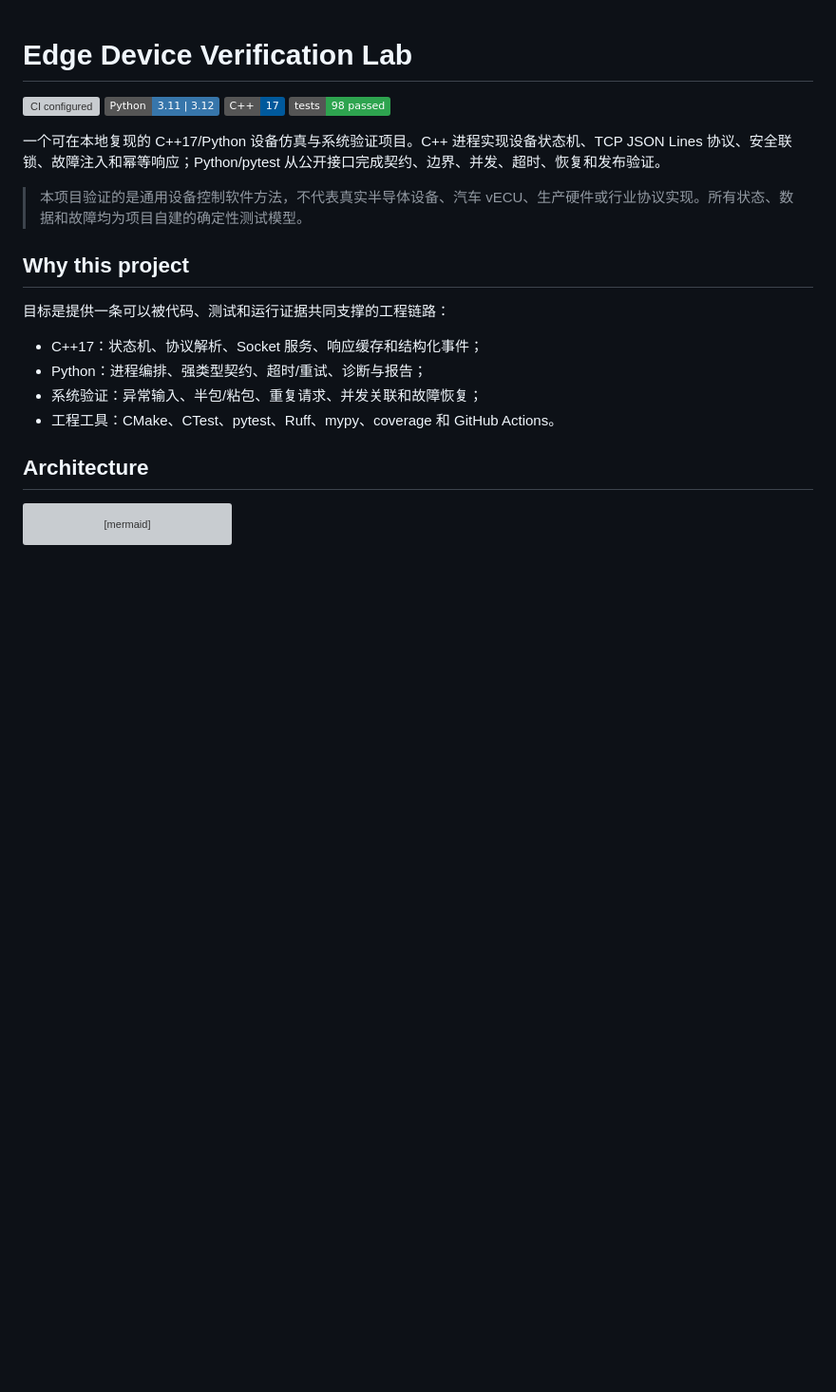
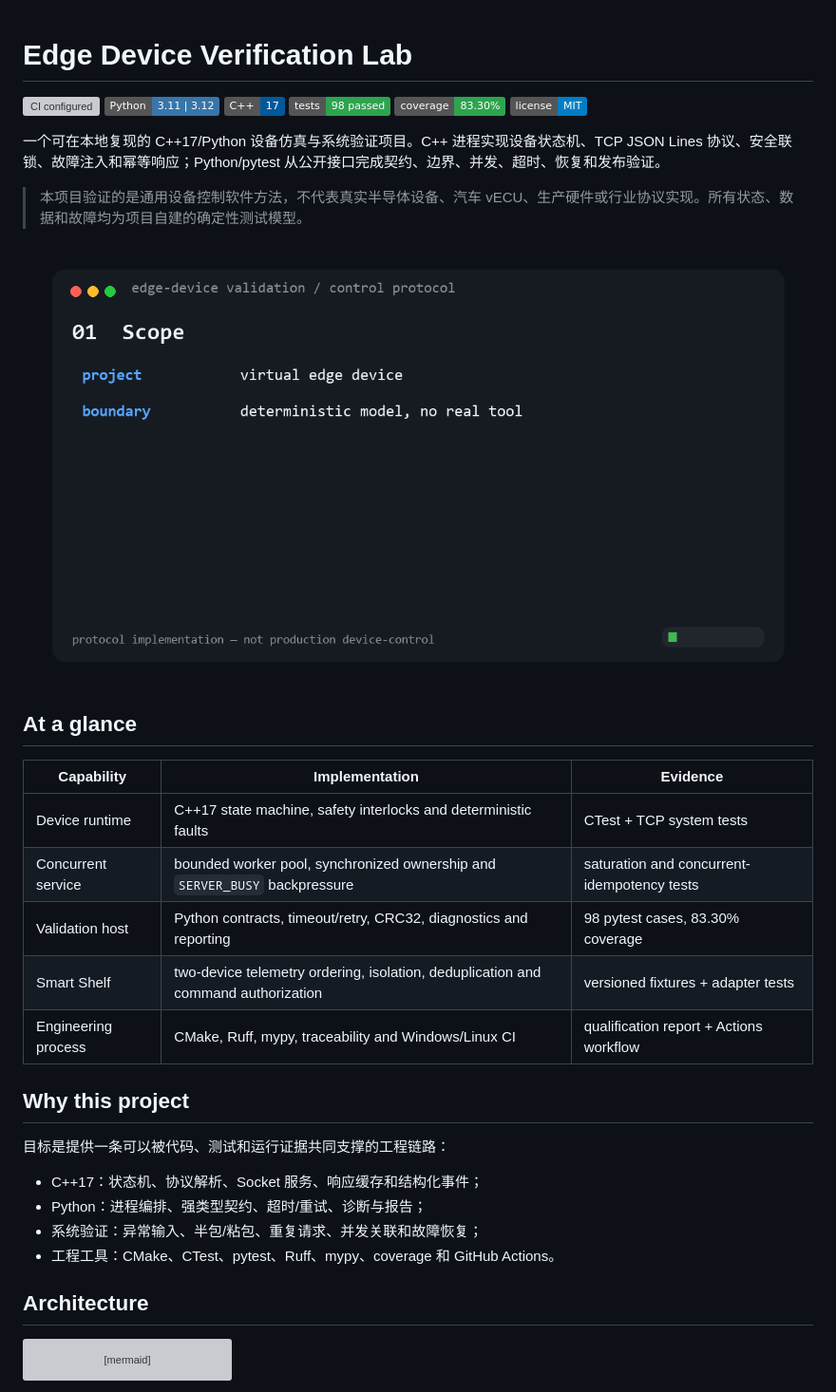
Before and after one commit to KristenYue/edge-device-verification-lab, a Markdown page: README.md, the part around the change. Shown at 95% size. Rendered like a GitHub page; pictures changed too: docs/assets/validation-demo.gif (added); badges without logos; blank space fills up the shorter version; grey boxes are pictures that could not be loaded.

```diff
--- a/README.md
+++ b/README.md
@@ -4,10 +4,24 @@
 [![Python 3.11-3.12](https://img.shields.io/badge/Python-3.11%20%7C%203.12-3776AB)](pyproject.toml)
 [![C++17](https://img.shields.io/badge/C%2B%2B-17-00599C)](CMakeLists.txt)
 [![Tests](https://img.shields.io/badge/tests-98%20passed-2EA44F)](docs/RELEASE_QUALIFICATION_REPORT.md)
+[![Coverage](https://img.shields.io/badge/coverage-83.30%25-2EA44F)](coverage.xml)
+[![License: MIT](https://img.shields.io/badge/license-MIT-blue.svg)](LICENSE)
 
 一个可在本地复现的 C++17/Python 设备仿真与系统验证项目。C++ 进程实现设备状态机、TCP JSON Lines 协议、安全联锁、故障注入和幂等响应；Python/pytest 从公开接口完成契约、边界、并发、超时、恢复和发布验证。
 
 > 本项目验证的是通用设备控制软件方法，不代表真实半导体设备、汽车 vECU、生产硬件或行业协议实现。所有状态、数据和故障均为项目自建的确定性测试模型。
+
+![Validation walkthrough](docs/assets/validation-demo.gif)
+
+## At a glance
+
+| Capability | Implementation | Evidence |
+|---|---|---|
+| Device runtime | C++17 state machine, safety interlocks and deterministic faults | CTest + TCP system tests |
+| Concurrent service | bounded worker pool, synchronized ownership and `SERVER_BUSY` backpressure | saturation and concurrent-idempotency tests |
+| Validation host | Python contracts, timeout/retry, CRC32, diagnostics and reporting | 98 pytest cases, 83.30% coverage |
+| Smart Shelf | two-device telemetry ordering, isolation, deduplication and command authorization | versioned fixtures + adapter tests |
+| Engineering process | CMake, Ruff, mypy, traceability and Windows/Linux CI | qualification report + Actions workflow |
 
 ## Why this project
 
```
Also changed, not shown: CHANGELOG.md (added, +29 -0 lines), PROJECT_STATUS.md (+8 -5 lines), 1 other file.
